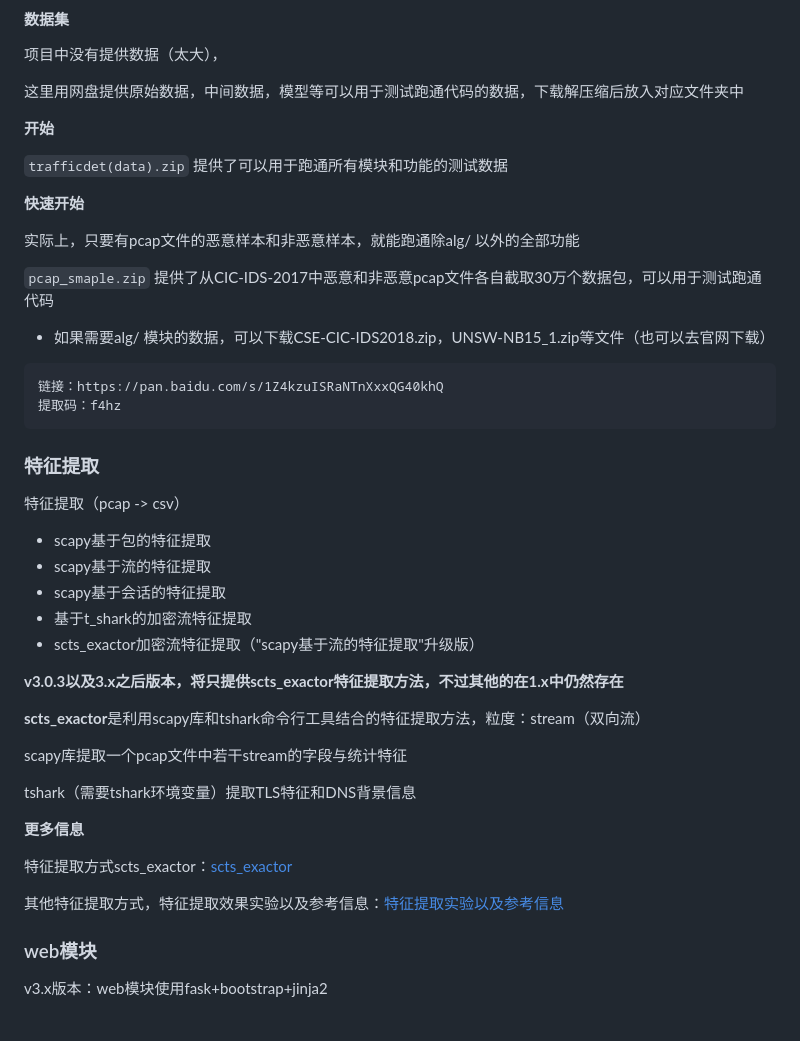
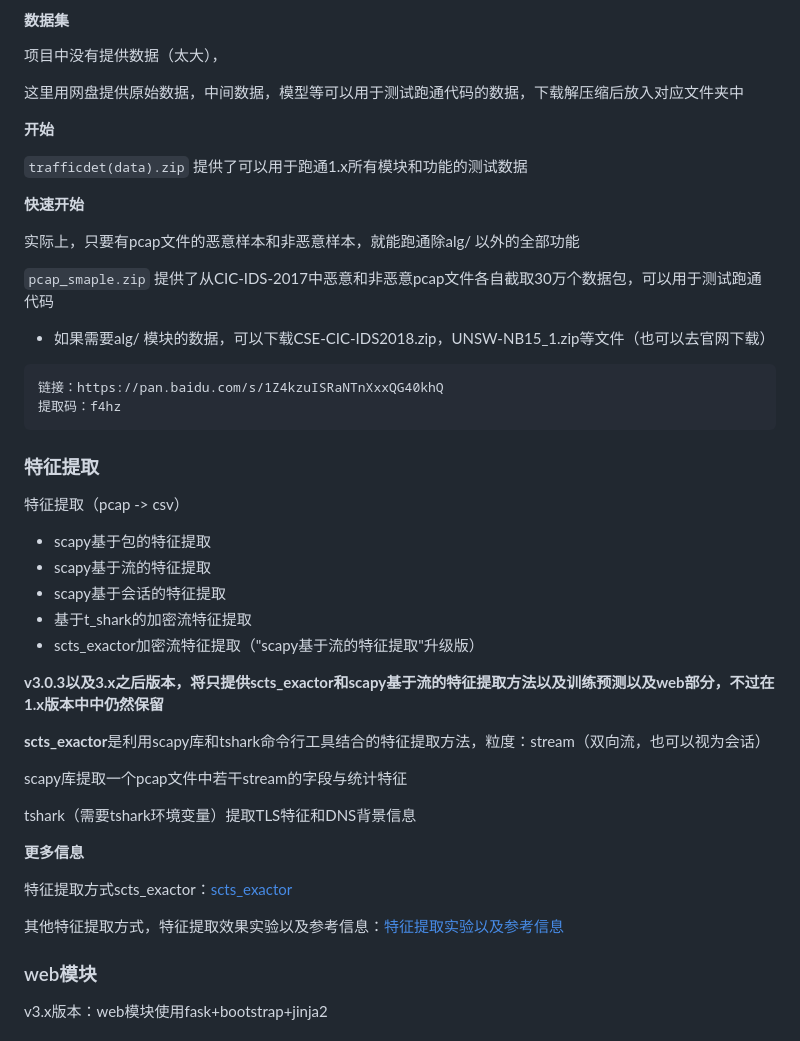
Before and after one commit to CiYuXiOnly/trafficdet, a Markdown page: README.md, the part around one of its changes. Rendered like a GitHub page.

````diff
--- a/README.md
+++ b/README.md
@@ -114,7 +129,7 @@ python -m alg.resnet.train --dataset=UNSW-NB15 --binary=1
 
 **开始**
 
-`trafficdet(data).zip` 提供了可以用于跑通所有模块和功能的测试数据
+`trafficdet(data).zip` 提供了可以用于跑通1.x所有模块和功能的测试数据
 
 **快速开始**
 
@@ -130,7 +145,6 @@ python -m alg.resnet.train --dataset=UNSW-NB15 --binary=1
 ```
 
 
-
 ### 特征提取
 
 特征提取（pcap -> csv）
@@ -141,9 +155,9 @@ python -m alg.resnet.train --dataset=UNSW-NB15 --binary=1
 - 基于t_shark的加密流特征提取
 - scts_exactor加密流特征提取（"scapy基于流的特征提取"升级版）
 
-**v3.0.3以及3.x之后版本，将只提供scts_exactor特征提取方法，不过其他的在1.x中仍然存在**
+**v3.0.3以及3.x之后版本，将只提供scts_exactor和scapy基于流的特征提取方法以及训练预测以及web部分，不过在1.x版本中中仍然保留**
 
-**scts_exactor**是利用scapy库和tshark命令行工具结合的特征提取方法，粒度：stream（双向流）
+**scts_exactor**是利用scapy库和tshark命令行工具结合的特征提取方法，粒度：stream（双向流，也可以视为会话）
 
 scapy库提取一个pcap文件中若干stream的字段与统计特征
 
````
Also changed, not shown: other parts of README.md (+32 -17 lines), readme/scts_extractor.md (+1 -1 lines), readme/更新说明.md (+6 -0 lines).
